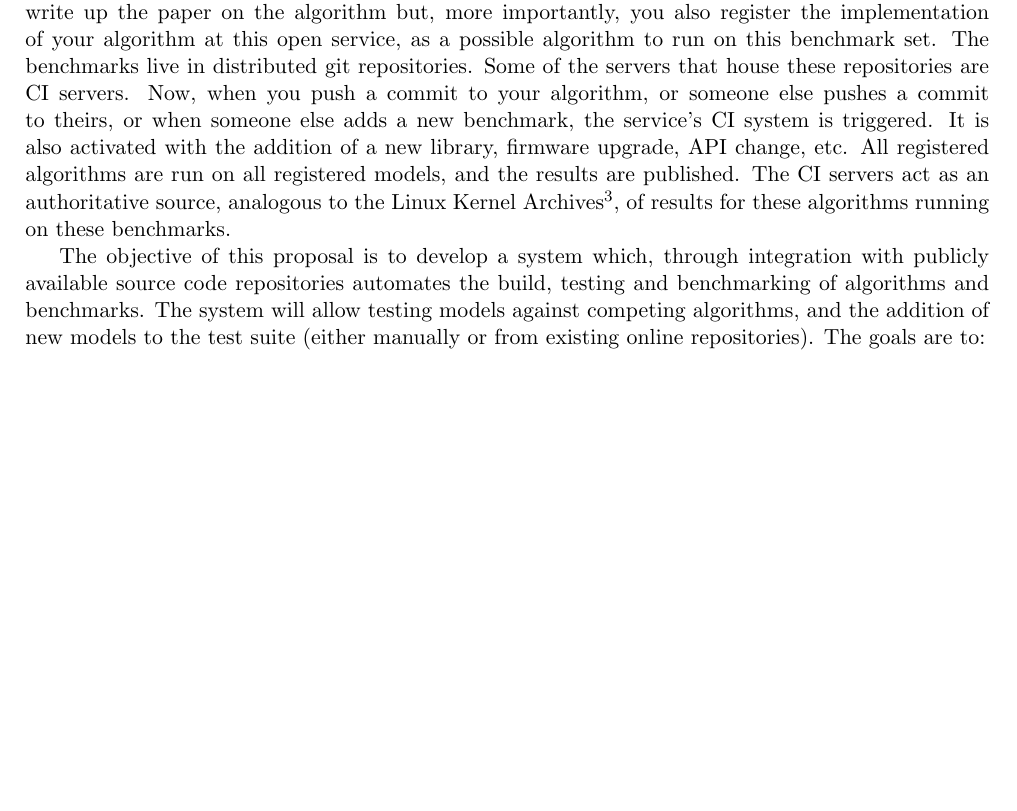
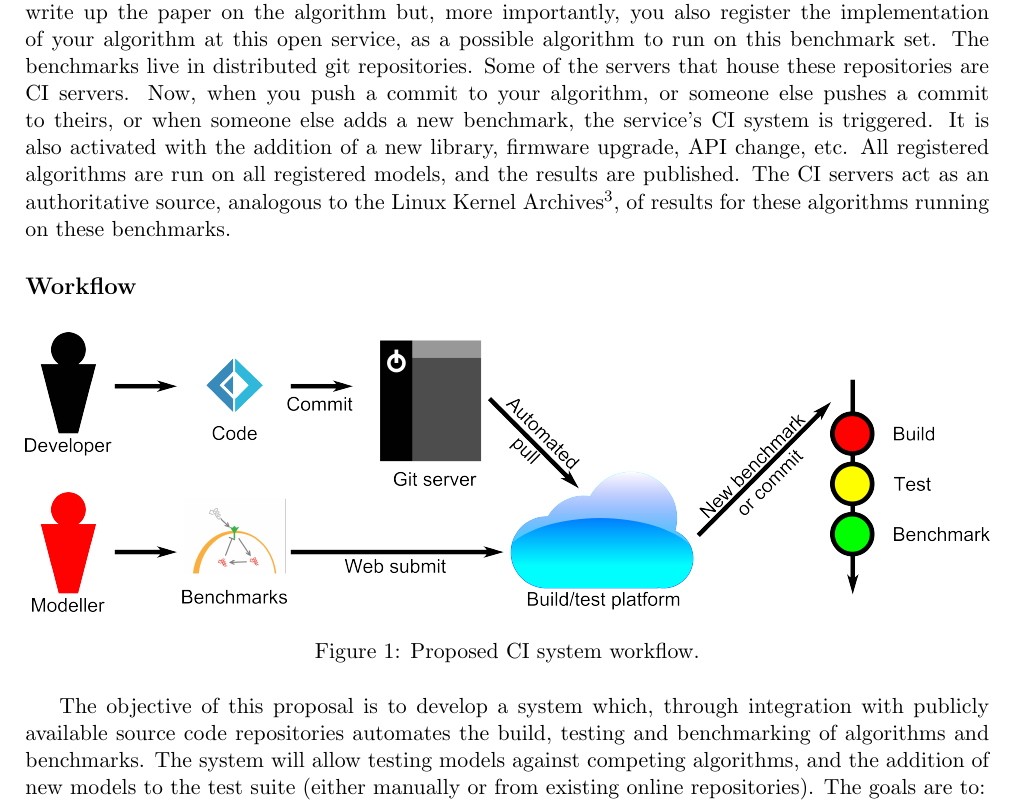
Before and after one commit to tomcrick/Azure4Research, a LaTeX paper (Azure4Research.tex): part of page 2 of 3 before the commit and part of page 2 of 4 after it, cut so that both start at the same text, the shorter picture padded with empty space. Compiled offline with pdfLaTeX.

Commit message:
Latest version, added workflow image

```diff
--- a/Azure4Research.tex
+++ b/Azure4Research.tex
@@ -3,7 +3,7 @@
 \usepackage{url}
 \usepackage{paralist}
 \usepackage{authblk}
-%\usepackage[multiple]{footmisc}
+\usepackage{graphicx}
 \usepackage[pdftex,colorlinks=true,hyperfootnotes=false]{hyperref}
 
 \title{\vspace{-4em}A System for Automating Reproducibility in Science}
@@ -131,6 +131,15 @@ source, analogous to the Linux Kernel
 Archives\footnote{\url{https://www.kernel.org/}}, of results for these
 algorithms running on these benchmarks.
 
+\subsection*{Workflow}
+
+\begin{figure}[!h]
+\centering
+\includegraphics[width=\columnwidth]{workflow.png}
+\caption{Proposed CI system workflow.}
+\label{fig:workflow}
+\end{figure}
+
 The objective of this proposal is to develop a system which, through
 integration with publicly available source code repositories automates
 the build, testing and benchmarking of algorithms and benchmarks. The
```
Also changed, not shown: workflow.png (added).
